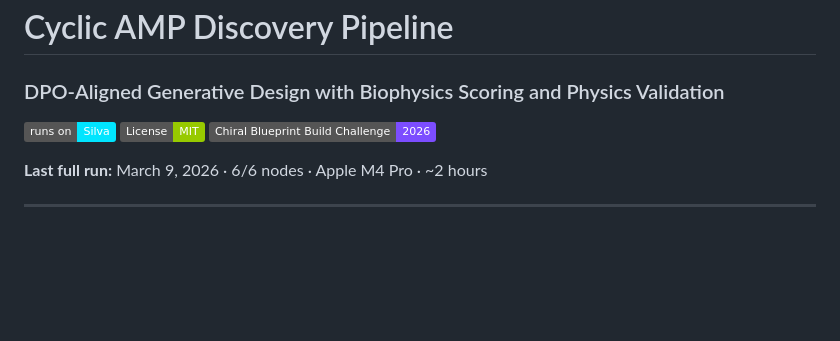
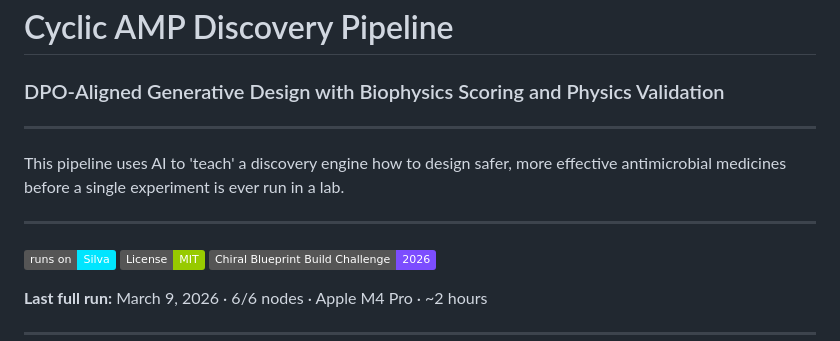
Before and after one commit to SauravKulkarni3999/cyclic-amp-design-pipeline, a Markdown page: README.md, the part around the change. Rendered like a GitHub page; badges without logos; blank space fills up the shorter version.

```diff
--- a/README.md
+++ b/README.md
@@ -1,5 +1,11 @@
 # Cyclic AMP Discovery Pipeline
 ### DPO-Aligned Generative Design with Biophysics Scoring and Physics Validation
+
+---
+
+This pipeline uses AI to 'teach' a discovery engine how to design safer, more effective antimicrobial medicines before a single experiment is ever run in a lab.
+
+---
 
 [![Silva](https://img.shields.io/badge/runs%20on-Silva-00e5ff)](https://github.com/chiral-data/silva)
 [![License: MIT](https://img.shields.io/badge/License-MIT-green)](LICENSE)
```
